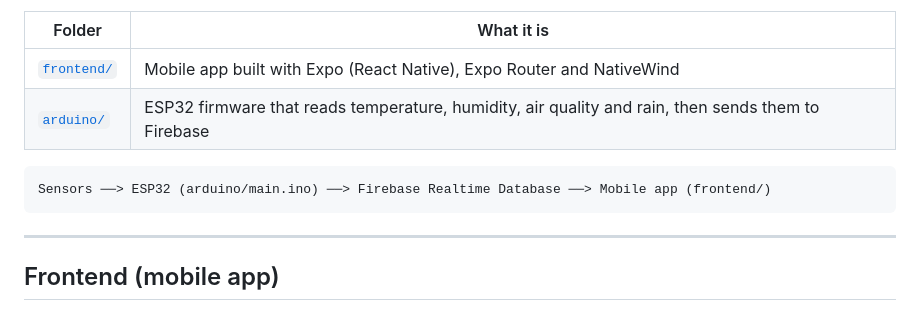
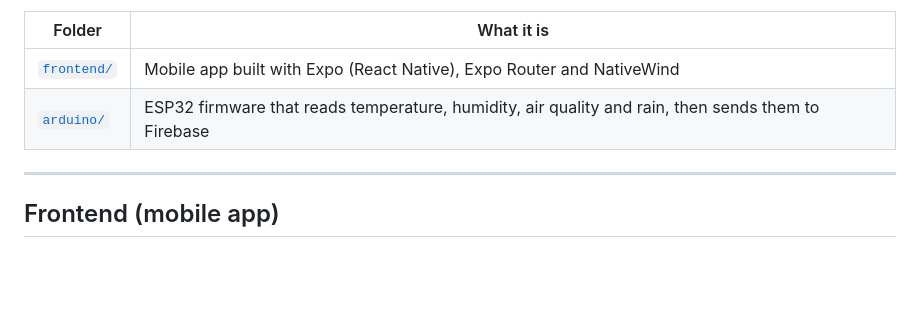
Before and after one commit to DNeilson67/BinusRoom, a Markdown page: README.md, the part around the change. Rendered like a GitHub page; blank space fills up the shorter version.

````diff
--- a/README.md
+++ b/README.md
@@ -8,10 +8,6 @@ The repo has two parts:
 | ------------------------ | ---------------------------------------------------------------------------------------------------- |
 | [`frontend/`](frontend/) | Mobile app built with Expo (React Native), Expo Router and NativeWind                                |
 | [`arduino/`](arduino/)   | ESP32 firmware that reads temperature, humidity, air quality and rain, then sends them to Firebase |
-
-```
-Sensors ──> ESP32 (arduino/main.ino) ──> Firebase Realtime Database ──> Mobile app (frontend/)
-```
 
 ---
 
````
